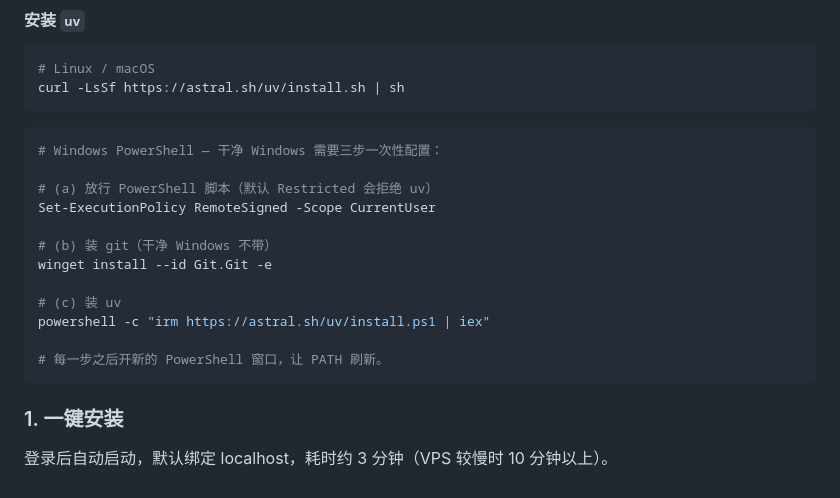
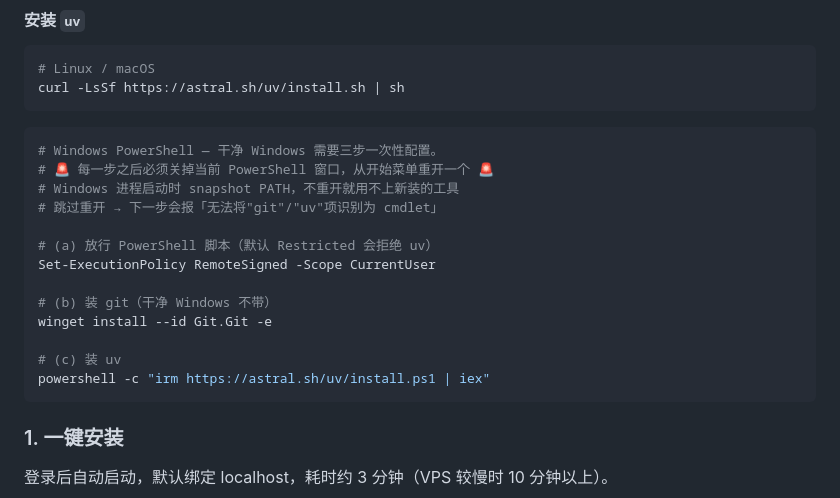
Before and after one commit to hesorchen/muselab, a Markdown page: README_zh.md, the part around the change. Drawn GitHub-style.

````diff
--- a/README_zh.md
+++ b/README_zh.md
@@ -102,7 +102,10 @@ curl -LsSf https://astral.sh/uv/install.sh | sh
 ```
 
 ```powershell
-# Windows PowerShell — 干净 Windows 需要三步一次性配置：
+# Windows PowerShell — 干净 Windows 需要三步一次性配置。
+# 🚨 每一步之后必须关掉当前 PowerShell 窗口，从开始菜单重开一个 🚨
+# Windows 进程启动时 snapshot PATH，不重开就用不上新装的工具
+# 跳过重开 → 下一步会报「无法将"git"/"uv"项识别为 cmdlet」
 
 # (a) 放行 PowerShell 脚本（默认 Restricted 会拒绝 uv）
 Set-ExecutionPolicy RemoteSigned -Scope CurrentUser
@@ -112,8 +115,6 @@ winget install --id Git.Git -e
 
 # (c) 装 uv
 powershell -c "irm https://astral.sh/uv/install.ps1 | iex"
-
-# 每一步之后开新的 PowerShell 窗口，让 PATH 刷新。
 ```
 
 ### 1. 一键安装
````
Also changed, not shown: README.md (+5 -5 lines), docs/install-windows.md (+12 -4 lines).
